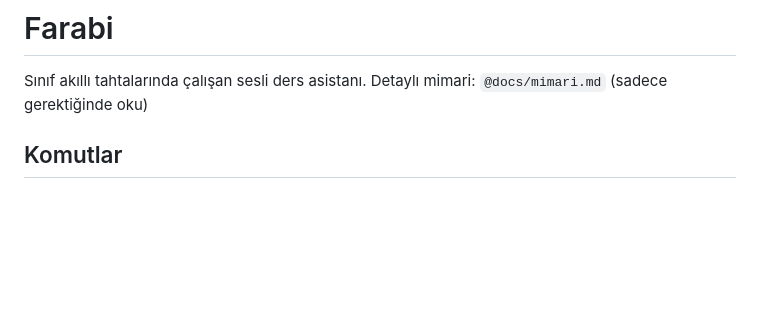
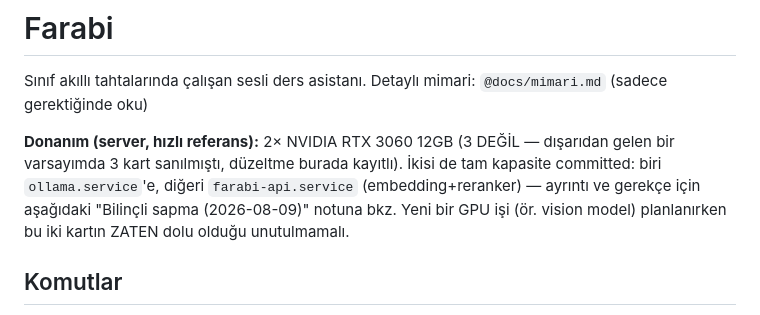
Before and after one commit to atakanunver/yenifarabi, a Markdown page: CLAUDE.md, the part around the change. GitHub-like rendering; blank space fills up the shorter version.

Commit message:
CLAUDE.md: donanım envanterini hızlı-referans olarak öne çıkar
2x RTX 3060 bilgisi zaten "Bilinçli sapma" notunda vardı ama dışarıdan bir
varsayımda (harici bir AI sohbetinde) yanlışlıkla 3 kart olduğu düşünüldü —
bu, bu bilginin uzun bir tarihsel karar paragrafının içinde gömülü kalıp
hızlıca taranamamasından kaynaklandı. Dosyanın en üstüne, tek satırlık,
hızlıca bulunabilir bir donanım özeti eklendi; ayrıntı için mevcut nota
işaret ediyor, tekrar etmiyor.

Co-Authored-By: Claude Sonnet 5 <noreply@anthropic.com>

```diff
--- a/CLAUDE.md
+++ b/CLAUDE.md
@@ -2,6 +2,13 @@
 
 Sınıf akıllı tahtalarında çalışan sesli ders asistanı.
 Detaylı mimari: `@docs/mimari.md` (sadece gerektiğinde oku)
+
+**Donanım (server, hızlı referans):** 2× NVIDIA RTX 3060 12GB (3 DEĞİL —
+dışarıdan gelen bir varsayımda 3 kart sanılmıştı, düzeltme burada kayıtlı).
+İkisi de tam kapasite committed: biri `ollama.service`'e, diğeri
+`farabi-api.service` (embedding+reranker) — ayrıntı ve gerekçe için aşağıdaki
+"Bilinçli sapma (2026-08-09)" notuna bkz. Yeni bir GPU işi (ör. vision model)
+planlanırken bu iki kartın ZATEN dolu olduğu unutulmamalı.
 
 ## Komutlar
 
```
